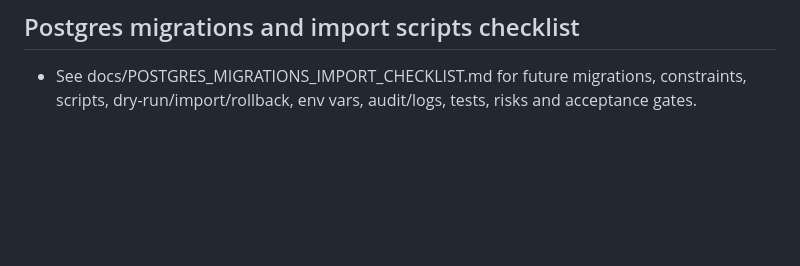
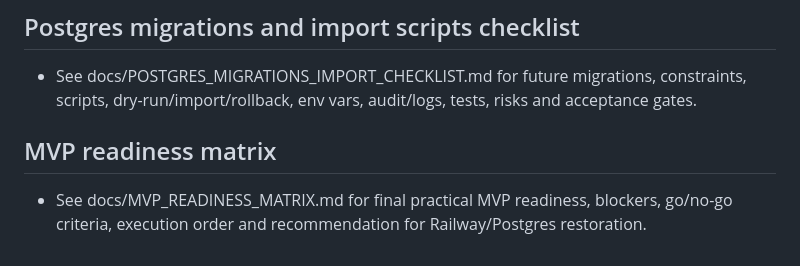
Before and after one commit to HelpUSA/brayyan, a Markdown page: docs/PRACTICAL_USE_ROADMAP.md, the part around the change. Rendered like a GitHub page; blank space fills up the shorter version.

Commit message:
Add practical MVP readiness matrix

```diff
--- a/docs/PRACTICAL_USE_ROADMAP.md
+++ b/docs/PRACTICAL_USE_ROADMAP.md
@@ -58,3 +58,6 @@ Updated: 2026-05-30
 
 ## Postgres migrations and import scripts checklist
 - See docs/POSTGRES_MIGRATIONS_IMPORT_CHECKLIST.md for future migrations, constraints, scripts, dry-run/import/rollback, env vars, audit/logs, tests, risks and acceptance gates.
+
+## MVP readiness matrix
+- See docs/MVP_READINESS_MATRIX.md for final practical MVP readiness, blockers, go/no-go criteria, execution order and recommendation for Railway/Postgres restoration.
```
Also changed, not shown: docs/HANDOFF.md (+3 -0 lines), docs/MVP_READINESS_MATRIX.md (added, +75 -0 lines).
